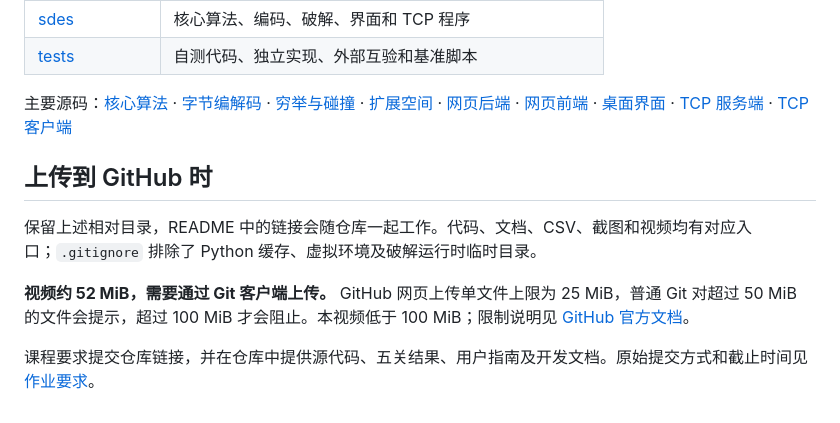
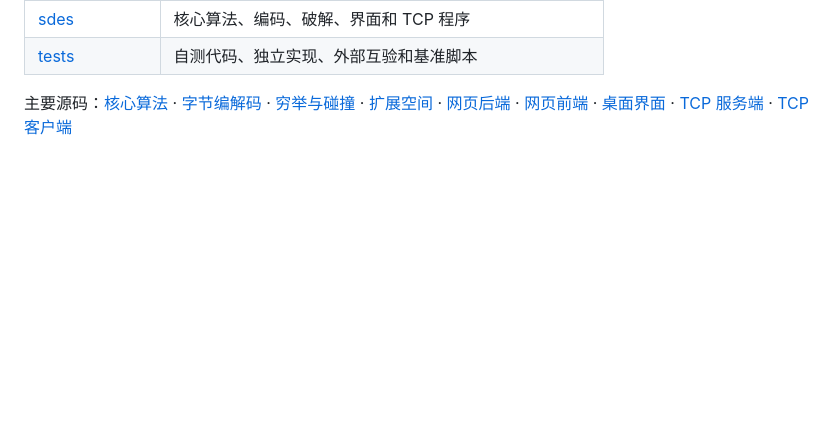
Before and after one commit to Qisheng-Zhang/Information_Security_Lab1, a Markdown page: README.md, the part around the change. Drawn GitHub-style; blank space fills up the shorter version.

```diff
--- a/README.md
+++ b/README.md
@@ -200,11 +200,3 @@ python -m tests.cross_test --other ..\队友\SDES\sdes --full
 | [tests](tests) | 自测代码、独立实现、外部互验和基准脚本 |
 
 主要源码：[核心算法](sdes/core.py) · [字节编解码](sdes/codec.py) · [穷举与碰撞](sdes/crack.py) · [扩展空间](sdes/longkey.py) · [网页后端](sdes/webapp.py) · [网页前端](sdes/web) · [桌面界面](sdes/gui.py) · [TCP 服务端](sdes/server.py) · [TCP 客户端](sdes/client.py)
-
-## 上传到 GitHub 时
-
-保留上述相对目录，README 中的链接会随仓库一起工作。代码、文档、CSV、截图和视频均有对应入口；`.gitignore` 排除了 Python 缓存、虚拟环境及破解运行时临时目录。
-
-**视频约 52 MiB，需要通过 Git 客户端上传。** GitHub 网页上传单文件上限为 25 MiB，普通 Git 对超过 50 MiB 的文件会提示，超过 100 MiB 才会阻止。本视频低于 100 MiB；限制说明见 [GitHub 官方文档](https://docs.github.com/en/repositories/working-with-files/managing-large-files/about-large-files-on-github)。
-
-课程要求提交仓库链接，并在仓库中提供源代码、五关结果、用户指南及开发文档。原始提交方式和截止时间见 [作业要求](docs/作业要求.md)。
```
